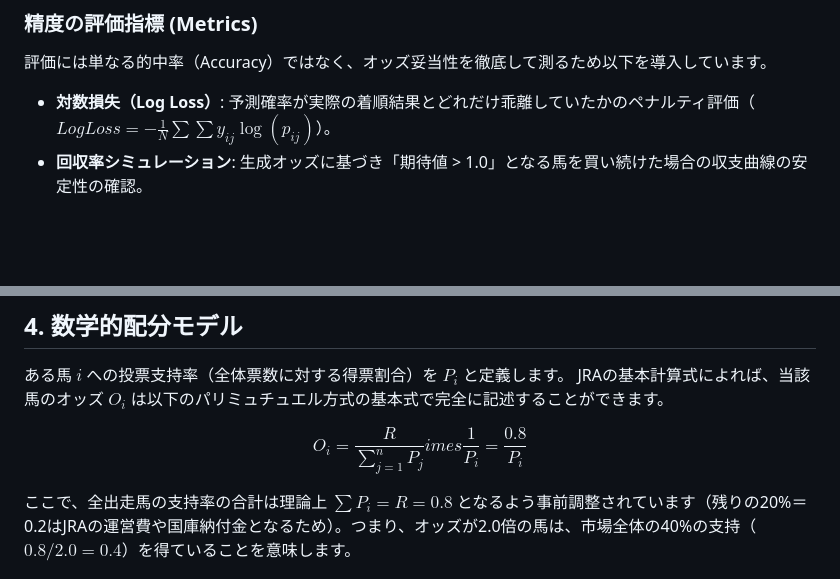
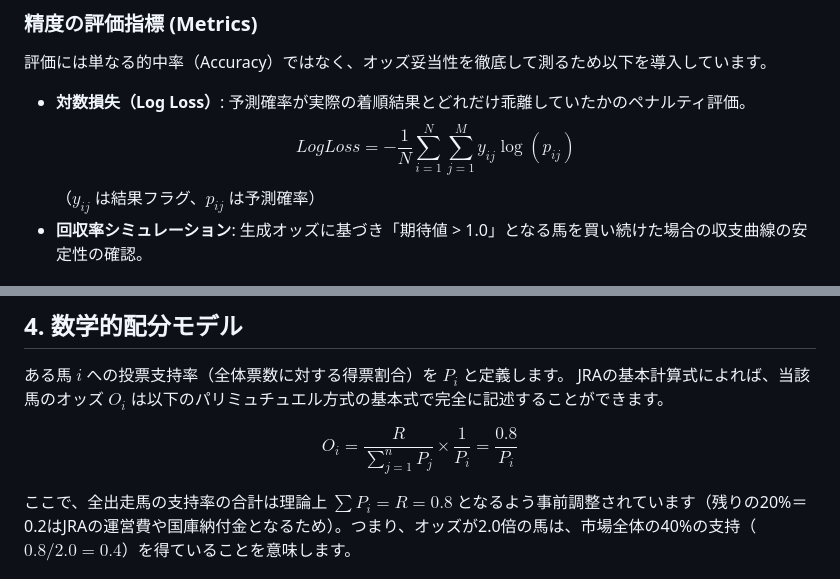
Before and after one commit to echirui/gemini_and_keiba, a Markdown page: HOWTOMAKE_0.md, 2 parts joined by grey strips. Drawn GitHub-style; blank space fills up the shorter version.

Commit message:
fix(docs): fix math formula rendering for LogLoss and Odds in HOWTOMAKE_0.md

```diff
--- a/HOWTOMAKE_0.md
+++ b/HOWTOMAKE_0.md
@@ -22,7 +22,9 @@
 
 ### 精度の評価指標 (Metrics)
 評価には単なる的中率（Accuracy）ではなく、オッズ妥当性を徹底して測るため以下を導入しています。
-* **対数損失（Log Loss）**: 予測確率が実際の着順結果とどれだけ乖離していたかのペナルティ評価（$LogLoss = -\frac{1}{N}\sum\sum y_{ij}\log(p_{ij})$）。
+* **対数損失（Log Loss）**: 予測確率が実際の着順結果とどれだけ乖離していたかのペナルティ評価。
+  $$ LogLoss = -\frac{1}{N} \sum_{i=1}^{N} \sum_{j=1}^{M} y_{ij} \log(p_{ij}) $$
+  （$y_{ij}$ は結果フラグ、$p_{ij}$ は予測確率）
 * **回収率シミュレーション**: 生成オッズに基づき「期待値 > 1.0」となる馬を買い続けた場合の収支曲線の安定性の確認。
 
 ## 3. JRAの「単勝払戻率（控除率）」の基本ルール
@@ -40,7 +42,7 @@
 ある馬 $i$ への投票支持率（全体票数に対する得票割合）を $P_i$ と定義します。
 JRAの基本計算式によれば、当該馬のオッズ $O_i$ は以下のパリミュチュエル方式の基本式で完全に記述することができます。
 
-$$O_i = \frac{R}{\sum_{j=1}^{n} P_j} 	imes \frac{1}{P_i} = \frac{0.8}{P_i}$$
+$$O_i = \frac{R}{\sum_{j=1}^{n} P_j} \times \frac{1}{P_i} = \frac{0.8}{P_i}$$
 
 ここで、全出走馬の支持率の合計は理論上 $\sum P_i = R = 0.8$ となるよう事前調整されています（残りの20%＝0.2はJRAの運営費や国庫納付金となるため）。つまり、オッズが2.0倍の馬は、市場全体の40%の支持（$0.8 / 2.0 = 0.4$）を得ていることを意味します。
 
```
